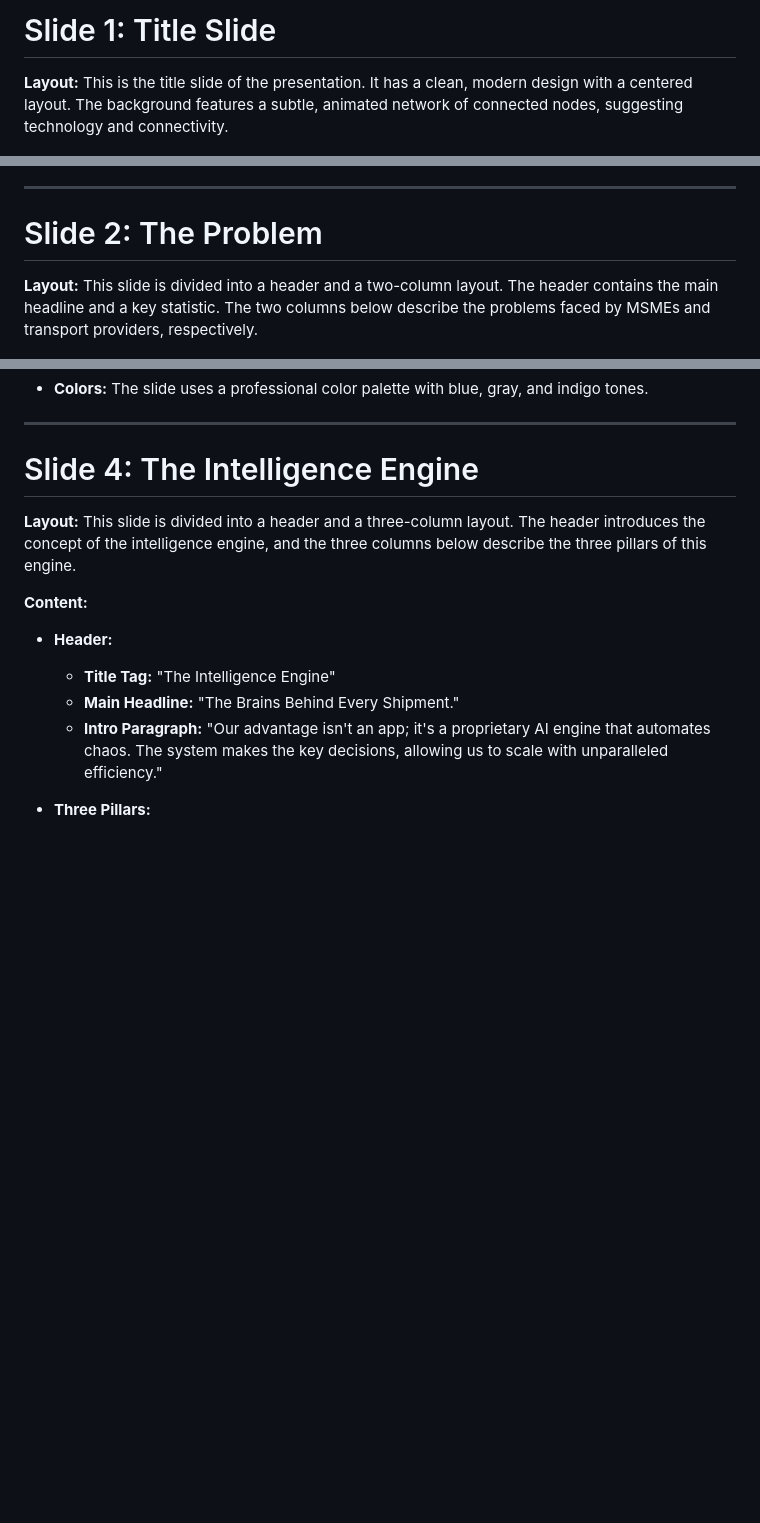
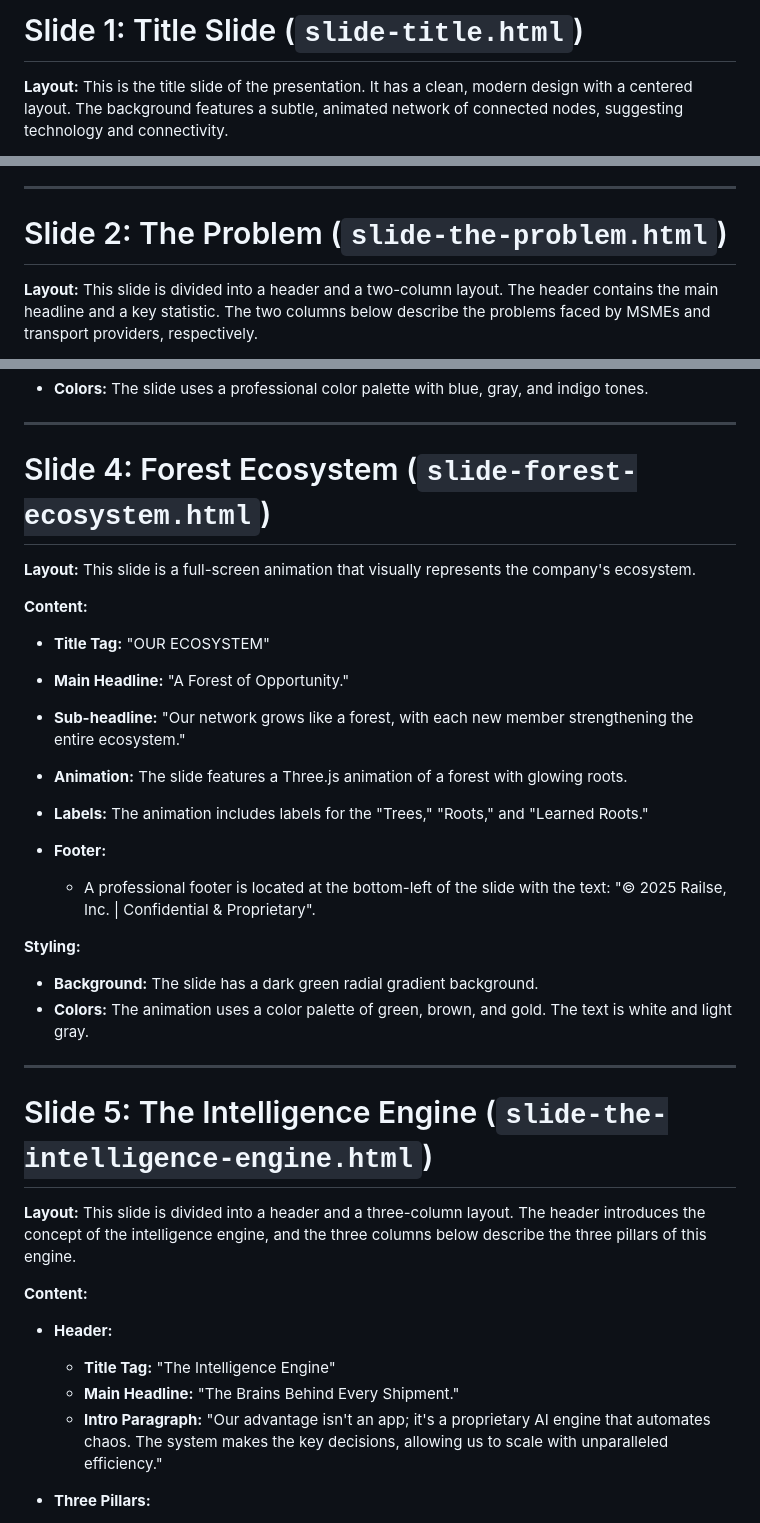
Before and after one commit to KCLogistics/railse-pitch-deck, a Markdown page: mockup.md, 3 parts joined by grey strips. Drawn GitHub-style; blank space fills up the shorter version.

Commit message:
Docs: Update mockup.md with new slide structure

```diff
--- a/mockup.md
+++ b/mockup.md
@@ -1,4 +1,4 @@
-# Slide 1: Title Slide
+# Slide 1: Title Slide (`slide-title.html`)
 
 **Layout:**
 This is the title slide of the presentation. It has a clean, modern design with a centered layout. The background features a subtle, animated network of connected nodes, suggesting technology and connectivity.
@@ -27,7 +27,7 @@ This is the title slide of the presentation. It has a clean, modern design with
 
 ---
 
-# Slide 2: The Problem
+# Slide 2: The Problem (`slide-the-problem.html`)
 
 **Layout:**
 This slide is divided into a header and a two-column layout. The header contains the main headline and a key statistic. The two columns below describe the problems faced by MSMEs and transport providers, respectively.
@@ -103,7 +103,30 @@ This slide has a similar structure to the "Problem" slide, with a header and a t
 
 ---
 
-# Slide 4: The Intelligence Engine
+# Slide 4: Forest Ecosystem (`slide-forest-ecosystem.html`)
+
+**Layout:**
+This slide is a full-screen animation that visually represents the company's ecosystem.
+
+**Content:**
+
+*   **Title Tag:** "OUR ECOSYSTEM"
+*   **Main Headline:** "A Forest of Opportunity."
+*   **Sub-headline:** "Our network grows like a forest, with each new member strengthening the entire ecosystem."
+*   **Animation:** The slide features a Three.js animation of a forest with glowing roots.
+*   **Labels:** The animation includes labels for the "Trees," "Roots," and "Learned Roots."
+
+*   **Footer:**
+    *   A professional footer is located at the bottom-left of the slide with the text: "© 2025 Railse, Inc. | Confidential & Proprietary".
+
+**Styling:**
+
+*   **Background:** The slide has a dark green radial gradient background.
+*   **Colors:** The animation uses a color palette of green, brown, and gold. The text is white and light gray.
+
+---
+
+# Slide 5: The Intelligence Engine (`slide-the-intelligence-engine.html`)
 
 **Layout:**
 This slide is divided into a header and a three-column layout. The header introduces the concept of the intelligence engine, and the three columns below describe the three pillars of this engine.
```
Also changed, not shown: other parts of mockup.md (+10 -10 lines).
